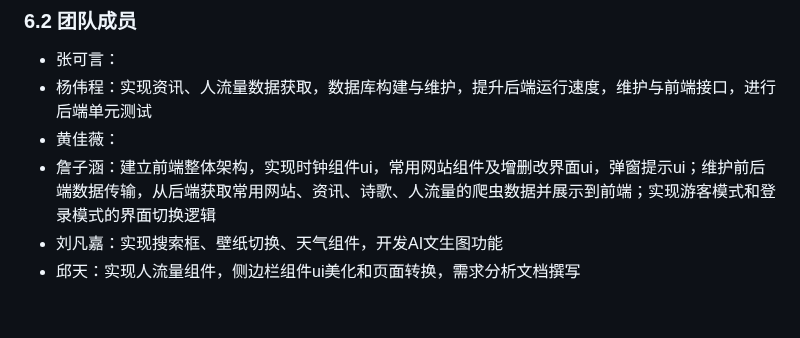
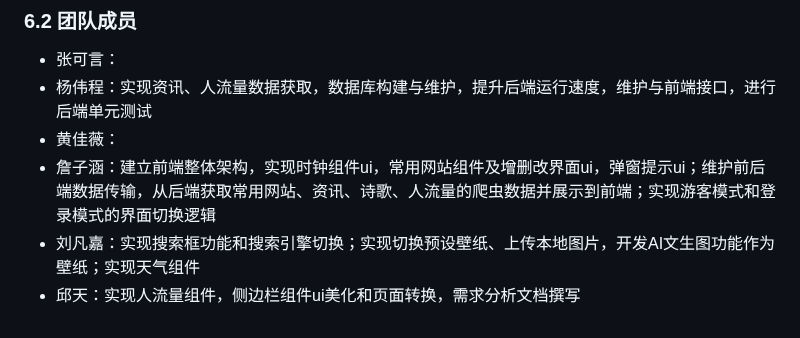
Before and after one commit to young1881/SJTUer, a Markdown page: 项目需求文档.md, the part around the change. Rendered like a GitHub page.

```diff
--- a/项目需求文档.md
+++ b/项目需求文档.md
@@ -85,5 +85,5 @@
 - 杨伟程：实现资讯、人流量数据获取，数据库构建与维护，提升后端运行速度，维护与前端接口，进行后端单元测试
 - 黄佳薇：
 - 詹子涵：建立前端整体架构，实现时钟组件ui，常用网站组件及增删改界面ui，弹窗提示ui；维护前后端数据传输，从后端获取常用网站、资讯、诗歌、人流量的爬虫数据并展示到前端；实现游客模式和登录模式的界面切换逻辑
-- 刘凡嘉：实现搜索框、壁纸切换、天气组件，开发AI文生图功能
+- 刘凡嘉：实现搜索框功能和搜索引擎切换；实现切换预设壁纸、上传本地图片，开发AI文生图功能作为壁纸；实现天气组件
 - 邱天：实现人流量组件，侧边栏组件ui美化和页面转换，需求分析文档撰写
```
Also changed, not shown: 设计文档.md (+19 -1 lines).
